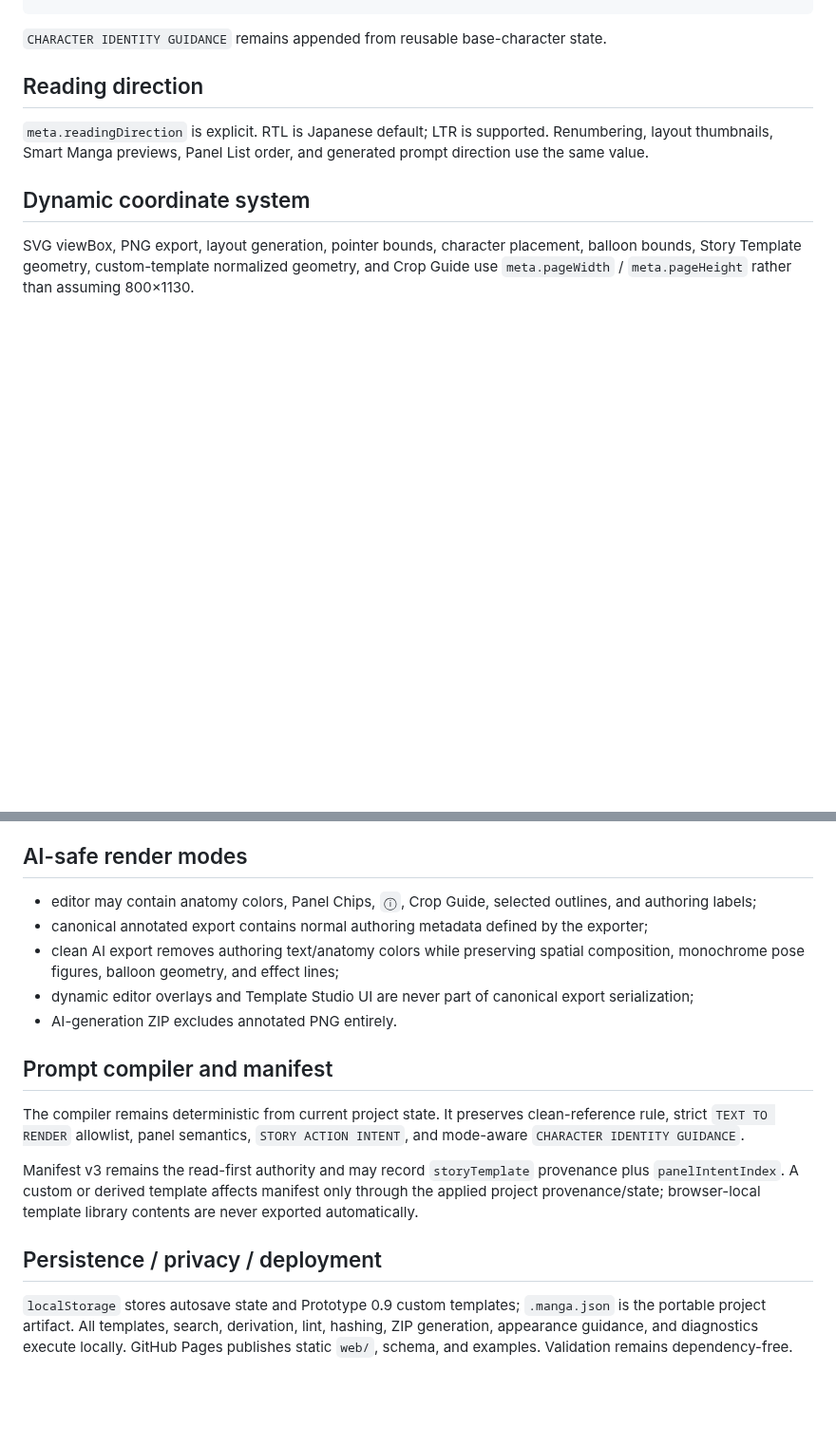
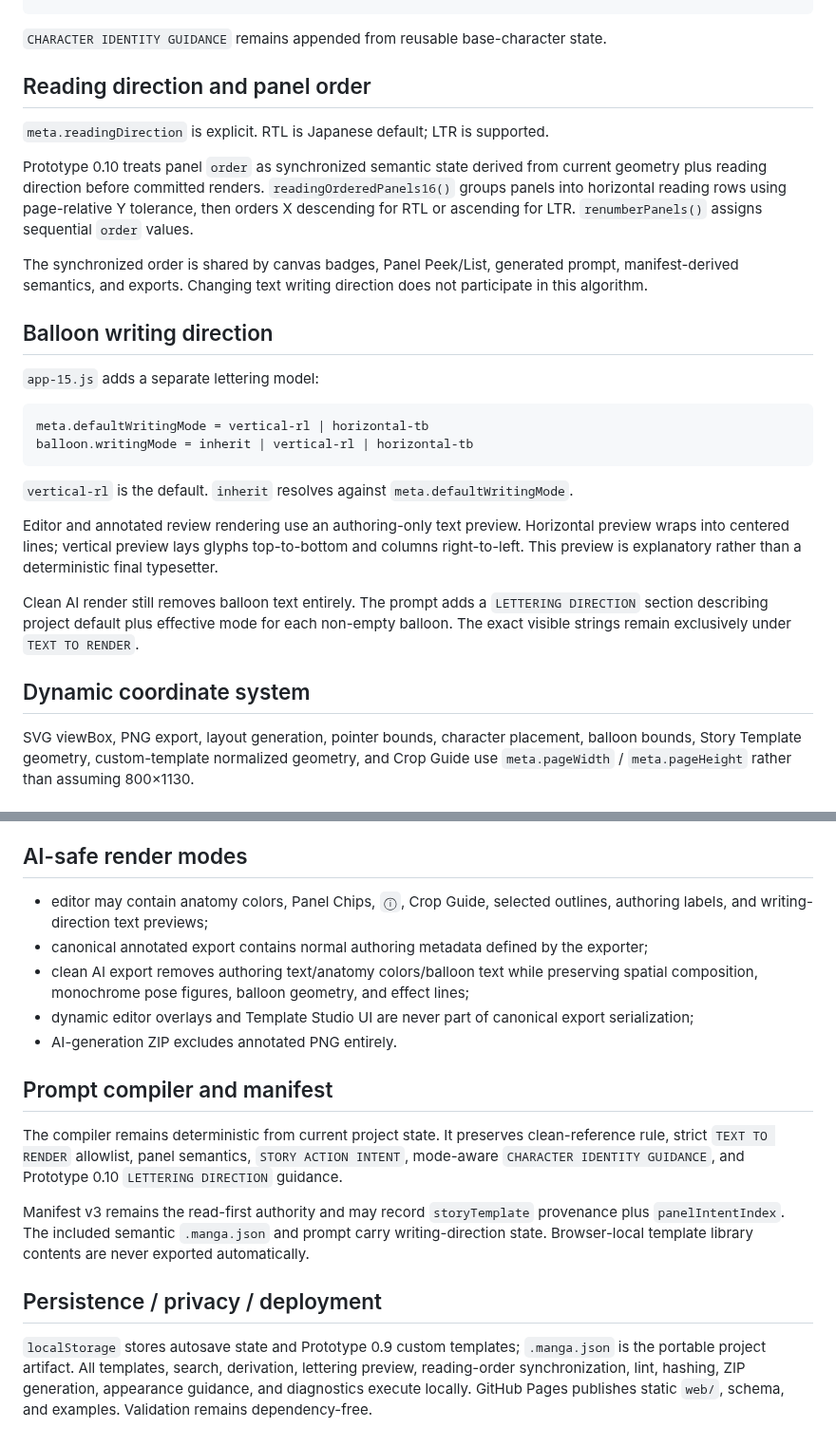
Before and after one commit to c-a-p-engineer/manga-blueprint-studio, a Markdown page: docs/ARCHITECTURE.md, 2 parts joined by grey strips. Shown at 95% size. Drawn GitHub-style; blank space fills up the shorter version.

````diff
--- a/docs/ARCHITECTURE.md
+++ b/docs/ARCHITECTURE.md
@@ -125,9 +92,28 @@ Use separately attached Character Sheets only for characters whose identity mode
 
 `CHARACTER IDENTITY GUIDANCE` remains appended from reusable base-character state.
 
-## Reading direction
+## Reading direction and panel order
 
-`meta.readingDirection` is explicit. RTL is Japanese default; LTR is supported. Renumbering, layout thumbnails, Smart Manga previews, Panel List order, and generated prompt direction use the same value.
+`meta.readingDirection` is explicit. RTL is Japanese default; LTR is supported.
+
+Prototype 0.10 treats panel `order` as synchronized semantic state derived from current geometry plus reading direction before committed renders. `readingOrderedPanels16()` groups panels into horizontal reading rows using page-relative Y tolerance, then orders X descending for RTL or ascending for LTR. `renumberPanels()` assigns sequential `order` values.
+
+The synchronized order is shared by canvas badges, Panel Peek/List, generated prompt, manifest-derived semantics, and exports. Changing text writing direction does not participate in this algorithm.
+
+## Balloon writing direction
+
+`app-15.js` adds a separate lettering model:
+
+```text
+meta.defaultWritingMode = vertical-rl | horizontal-tb
+balloon.writingMode = inherit | vertical-rl | horizontal-tb
+```
+
+`vertical-rl` is the default. `inherit` resolves against `meta.defaultWritingMode`.
+
+Editor and annotated review rendering use an authoring-only text preview. Horizontal preview wraps into centered lines; vertical preview lays glyphs top-to-bottom and columns right-to-left. This preview is explanatory rather than a deterministic final typesetter.
+
+Clean AI render still removes balloon text entirely. The prompt adds a `LETTERING DIRECTION` section describing project default plus effective mode for each non-empty balloon. The exact visible strings remain exclusively under `TEXT TO RENDER`.
 
 ## Dynamic coordinate system
 
@@ -164,18 +150,18 @@ Scene Template Studio and Smart Manga intentionally solve different problems: te
 
 ## AI-safe render modes
 
-- editor may contain anatomy colors, Panel Chips, `ⓘ`, Crop Guide, selected outlines, and authoring labels;
+- editor may contain anatomy colors, Panel Chips, `ⓘ`, Crop Guide, selected outlines, authoring labels, and writing-direction text previews;
 - canonical annotated export contains normal authoring metadata defined by the exporter;
-- clean AI export removes authoring text/anatomy colors while preserving spatial composition, monochrome pose figures, balloon geometry, and effect lines;
+- clean AI export removes authoring text/anatomy colors/balloon text while preserving spatial composition, monochrome pose figures, balloon geometry, and effect lines;
 - dynamic editor overlays and Template Studio UI are never part of canonical export serialization;
 - AI-generation ZIP excludes annotated PNG entirely.
 
 ## Prompt compiler and manifest
 
-The compiler remains deterministic from current project state. It preserves clean-reference rule, strict `TEXT TO RENDER` allowlist, panel semantics, `STORY ACTION INTENT`, and mode-aware `CHARACTER IDENTITY GUIDANCE`.
+The compiler remains deterministic from current project state. It preserves clean-reference rule, strict `TEXT TO RENDER` allowlist, panel semantics, `STORY ACTION INTENT`, mode-aware `CHARACTER IDENTITY GUIDANCE`, and Prototype 0.10 `LETTERING DIRECTION` guidance.
 
-Manifest v3 remains the read-first authority and may record `storyTemplate` provenance plus `panelIntentIndex`. A custom or derived template affects manifest only through the applied project provenance/state; browser-local template library contents are never exported automatically.
+Manifest v3 remains the read-first authority and may record `storyTemplate` provenance plus `panelIntentIndex`. The included semantic `.manga.json` and prompt carry writing-direction state. Browser-local template library contents are never exported automatically.
 
 ## Persistence / privacy / deployment
 
-`localStorage` stores autosave state and Prototype 0.9 custom templates; `.manga.json` is the portable project artifact. All templates, search, derivation, lint, hashing, ZIP generation, appearance guidance, and diagnostics execute locally. GitHub Pages publishes static `web/`, schema, and examples. Validation remains dependency-free.
+`localStorage` stores autosave state and Prototype 0.9 custom templates; `.manga.json` is the portable project artifact. All templates, search, derivation, lettering preview, reading-order synchronization, lint, hashing, ZIP generation, appearance guidance, and diagnostics execute locally. GitHub Pages publishes static `web/`, schema, and examples. Validation remains dependency-free.
````
Also changed, not shown: other parts of docs/ARCHITECTURE.md (+7 -40 lines).
